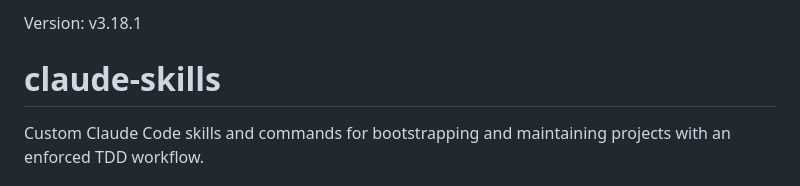
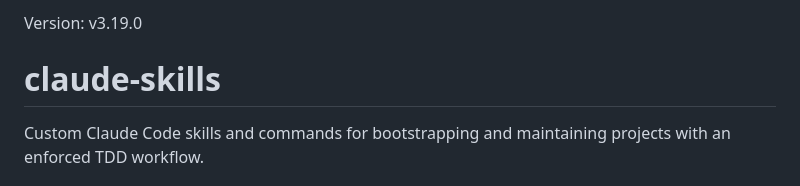
Before and after one commit to kennethsolomon/shipkit, a Markdown page: CLAUDE.md, the part around the change. Rendered like a GitHub page.

```diff
--- a/CLAUDE.md
+++ b/CLAUDE.md
@@ -1,6 +1,6 @@
 <!-- Generated by /setup-claude -->
 
-Version: v3.18.1
+Version: v3.19.0
 # claude-skills
 
 Custom Claude Code skills and commands for bootstrapping and maintaining projects with an enforced TDD workflow.
```
Also changed, not shown: CHANGELOG.md (+25 -0 lines).
